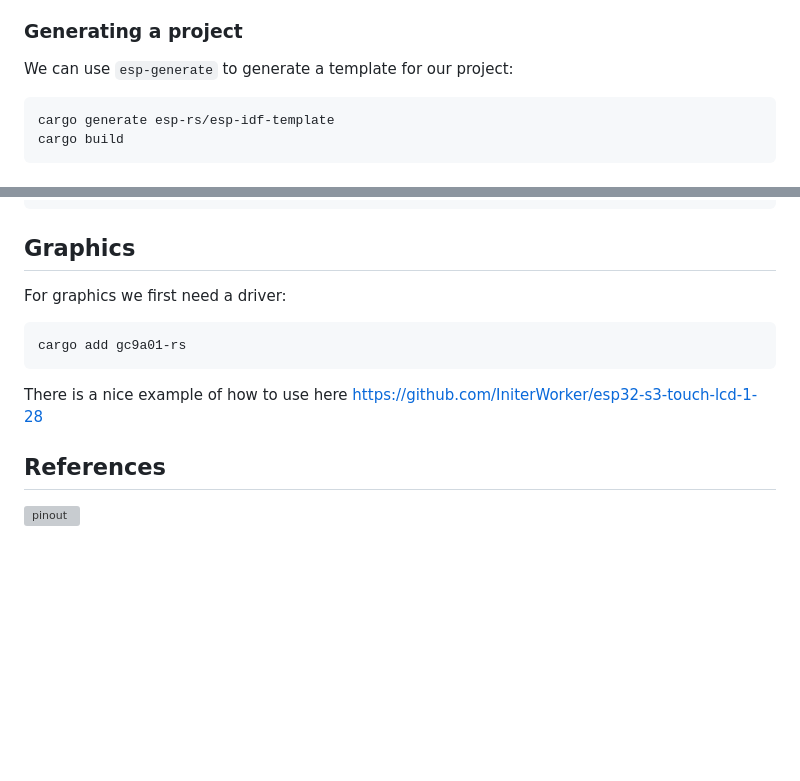
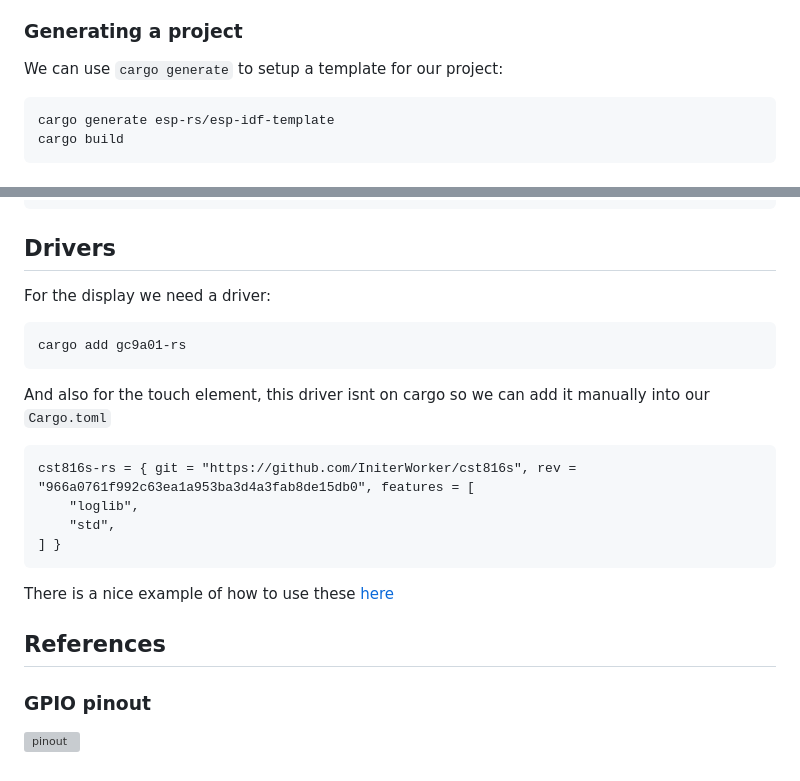
Before and after one commit to Sam-Sims/rusty-radar, a Markdown page: README.md, 2 parts joined by grey strips. GitHub-like rendering; blank space fills up the shorter version; grey boxes are pictures that could not be loaded.

````diff
--- a/README.md
+++ b/README.md
@@ -26,7 +26,7 @@ You will need to set the `LIBCLANG_PATH` as well as adding `xtensa-esp-elf/bin`
 
 ### Generating a project
 
-We can use `esp-generate` to generate a template for our project:
+We can use `cargo generate` to setup a template for our project:
 
 ```bash
 cargo generate esp-rs/esp-idf-template
@@ -85,16 +85,25 @@ App/part. size:    584,624/1,048,576 bytes, 55.75%
 [00:00:01] [========================================]       1/1       0x0      Verifying... OK!  [00:00:00] [========================================]       1/1       0x8000   Verifying... OK!  [00:00:26] [========================================]      18/18      0x10000  Verifying... OK!  [2026-08-03T14:29:32Z INFO ] Flashing has completed!
 ```
 
-## Graphics
+## Drivers
 
-For graphics we first need a driver:
+For the display we need a driver:
 
 ```bash
 cargo add gc9a01-rs
 ```
 
-There is a nice example of how to use here
-https://github.com/IniterWorker/esp32-s3-touch-lcd-1-28
+And also for the touch element, this driver isnt on cargo so we can add it manually into our `Cargo.toml`
+
+```
+cst816s-rs = { git = "https://github.com/IniterWorker/cst816s", rev = "966a0761f992c63ea1a953ba3d4a3fab8de15db0", features = [
+    "loglib",
+    "std",
+] }
+```
+
+There is a nice example of how to use these [here](https://github.com/IniterWorker/esp32-s3-touch-lcd-1-28)
 
 ## References
+### GPIO pinout
 ![pinout](https://docs.waveshare.com/assets/images/ESP32-S3-Touch-LCD-1.28-pin-4c11432ab715535bf20f334d46ebefbf.webp)
````
